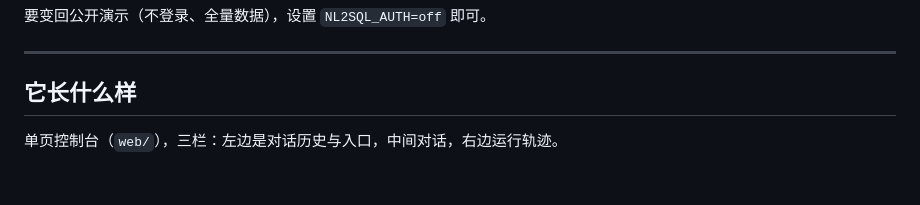
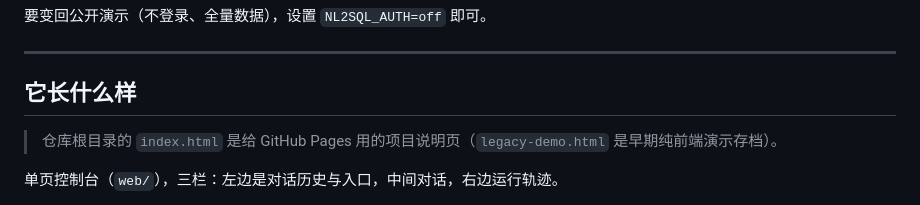
Before and after one commit to Tomo-Efficient/smart-query-agent, a Markdown page: README.md, the part around the change. GitHub-like rendering; blank space fills up the shorter version.

Commit message:
feat(site): 仓库首页改为项目说明页；早期静态演示存档为 legacy-demo.html

```diff
--- a/README.md
+++ b/README.md
@@ -90,6 +90,9 @@ python -m scripts.users passwd --username wang
 ---
 
 ## 它长什么样
+
+> 仓库根目录的 `index.html` 是给 GitHub Pages 用的项目说明页（`legacy-demo.html` 是早期纯前端演示存档）。
+
 
 单页控制台（`web/`），三栏：左边是对话历史与入口，中间对话，右边运行轨迹。
 
```
Also changed, not shown: docs/login-card.png (added), 2 other files.
